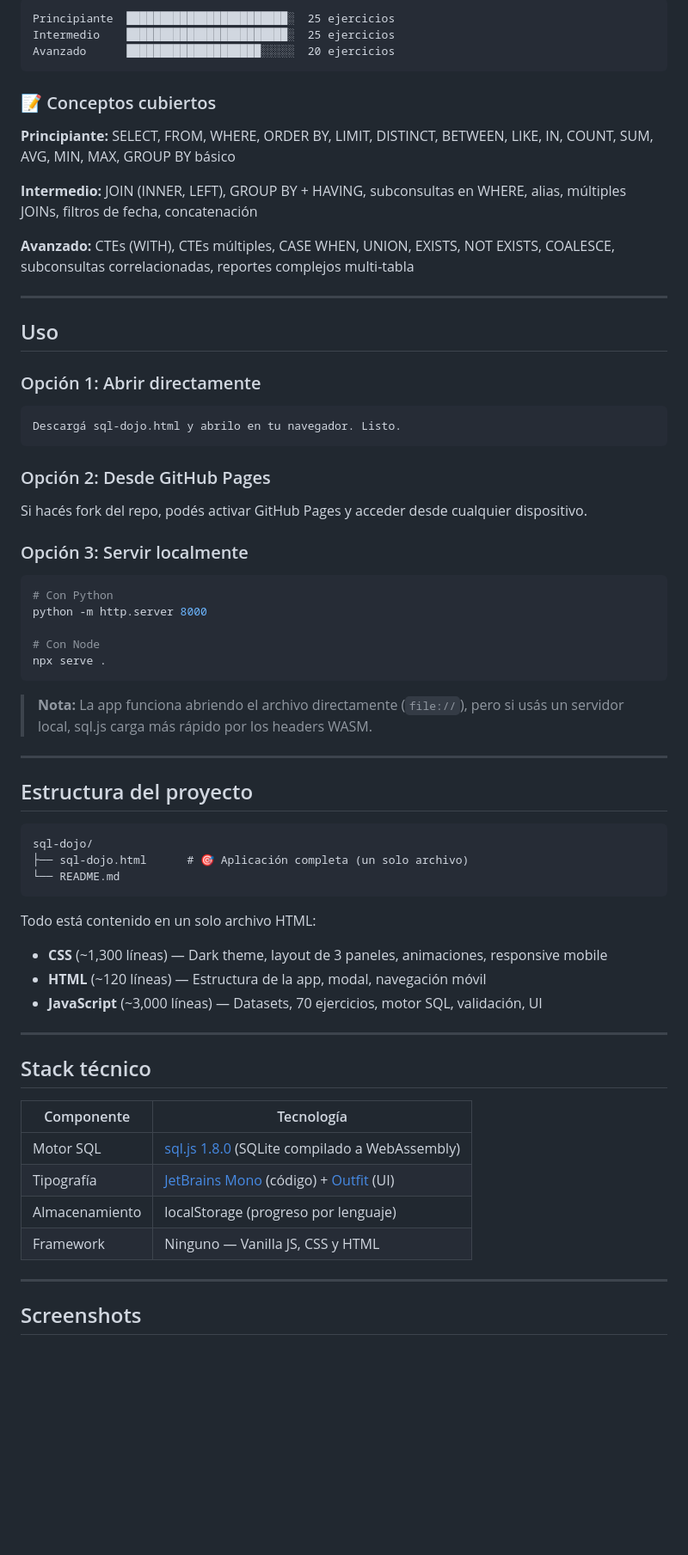
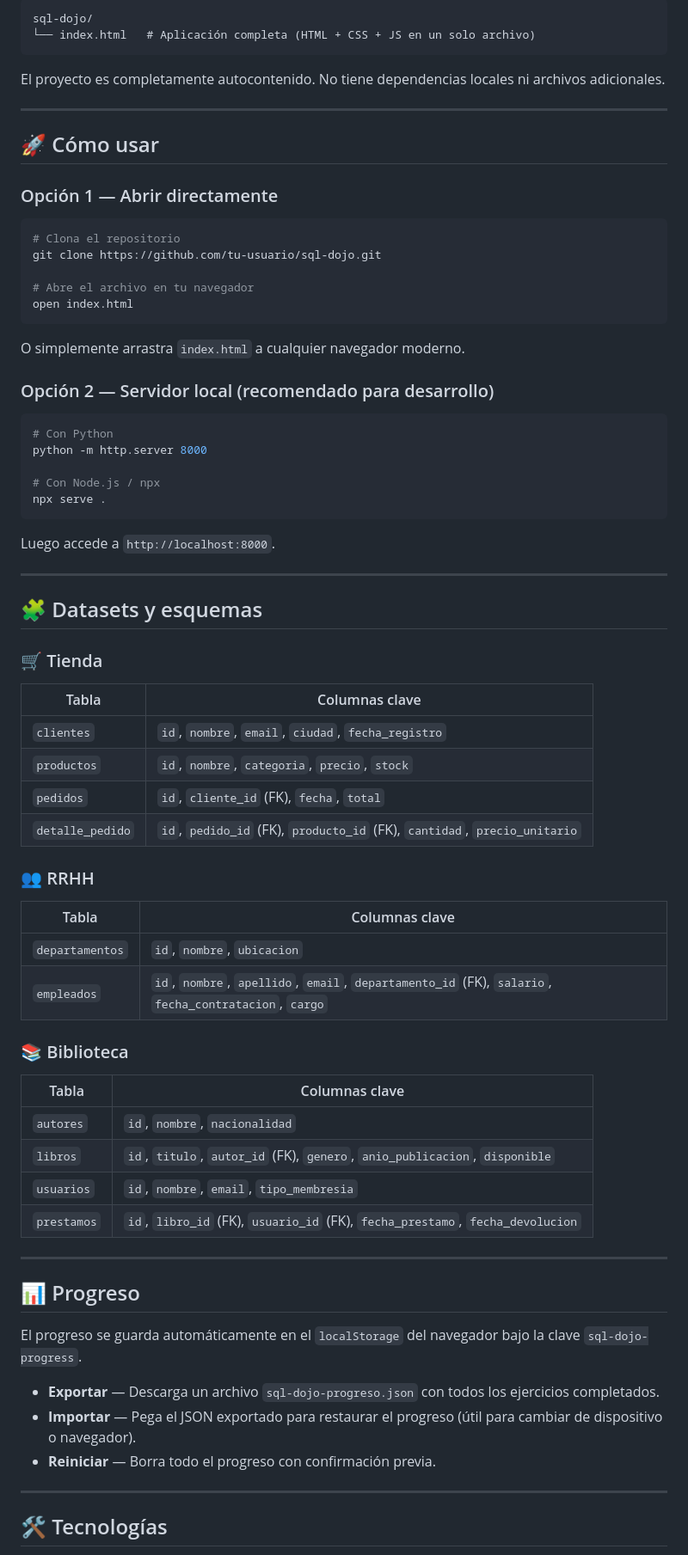
Before and after one commit to Rodri10a/SQL-DOJO, a Markdown page: README.md, the part around one of its changes. Shown at 86% size. GitHub-like rendering; blank space fills up the shorter version.

````diff
--- a/README.md
+++ b/README.md
@@ -71,68 +37,79 @@ Pensado para estudiantes, bootcampers y cualquiera que quiera practicar SQL sin
 
 ```
-Principiante  ████████████████████████░  25 ejercicios
-Intermedio    ████████████████████████░  25 ejercicios
-Avanzado      ████████████████████░░░░░  20 ejercicios
+sql-dojo/
+└── index.html   # Aplicación completa (HTML + CSS + JS en un solo archivo)
 ```
 
-### 📝 Conceptos cubiertos
-
-**Principiante:** SELECT, FROM, WHERE, ORDER BY, LIMIT, DISTINCT, BETWEEN, LIKE, IN, COUNT, SUM, AVG, MIN, MAX, GROUP BY básico
-
-**Intermedio:** JOIN (INNER, LEFT), GROUP BY + HAVING, subconsultas en WHERE, alias, múltiples JOINs, filtros de fecha, concatenación
-
-**Avanzado:** CTEs (WITH), CTEs múltiples, CASE WHEN, UNION, EXISTS, NOT EXISTS, COALESCE, subconsultas correlacionadas, reportes complejos multi-tabla
+El proyecto es completamente autocontenido. No tiene dependencias locales ni archivos adicionales.
 
 ---
 
-## Uso
+## 🚀 Cómo usar
 
-### Opción 1: Abrir directamente
-```
-Descargá sql-dojo.html y abrilo en tu navegador. Listo.
+### Opción 1 — Abrir directamente
+
+```bash
+# Clona el repositorio
+git clone https://github.com/tu-usuario/sql-dojo.git
+
+# Abre el archivo en tu navegador
+open index.html
 ```
 
-### Opción 2: Desde GitHub Pages
-Si hacés fork del repo, podés activar GitHub Pages y acceder desde cualquier dispositivo.
+O simplemente arrastra `index.html` a cualquier navegador moderno.
 
-### Opción 3: Servir localmente
+### Opción 2 — Servidor local (recomendado para desarrollo)
+
 ```bash
 # Con Python
 python -m http.server 8000
 
-# Con Node
+# Con Node.js / npx
 npx serve .
 ```
 
-> **Nota:** La app funciona abriendo el archivo directamente (`file://`), pero si usás un servidor local, sql.js carga más rápido por los headers WASM.
+Luego accede a `http://localhost:8000`.
 
 ---
 
-## Estructura del proyecto
+## 🧩 Datasets y esquemas
 
-```
-sql-dojo/
-├── sql-dojo.html      # 🎯 Aplicación completa (un solo archivo)
-└── README.md
-```
+### 🛒 Tienda
 
-Todo está contenido en un solo archivo HTML:
-- **CSS** (~1,300 líneas) — Dark theme, layout de 3 paneles, animaciones, responsive mobile
-- **HTML** (~120 líneas) — Estructura de la app, modal, navegación móvil
-- **JavaScript** (~3,000 líneas) — Datasets, 70 ejercicios, motor SQL, validación, UI
+| Tabla | Columnas clave |
+|---|---|
+| `clientes` | `id`, `nombre`, `email`, `ciudad`, `fecha_registro` |
+| `productos` | `id`, `nombre`, `categoria`, `precio`, `stock` |
+| `pedidos` | `id`, `cliente_id` (FK), `fecha`, `total` |
+| `detalle_pedido` | `id`, `pedido_id` (FK), `producto_id` (FK), `cantidad`, `precio_unitario` |
+
+### 👥 RRHH
+
+| Tabla | Columnas clave |
+|---|---|
+| `departamentos` | `id`, `nombre`, `ubicacion` |
+| `empleados` | `id`, `nombre`, `apellido`, `email`, `departamento_id` (FK), `salario`, `fecha_contratacion`, `cargo` |
+
+### 📚 Biblioteca
+
+| Tabla | Columnas clave |
+|---|---|
+| `autores` | `id`, `nombre`, `nacionalidad` |
+| `libros` | `id`, `titulo`, `autor_id` (FK), `genero`, `anio_publicacion`, `disponible` |
+| `usuarios` | `id`, `nombre`, `email`, `tipo_membresia` |
+| `prestamos` | `id`, `libro_id` (FK), `usuario_id` (FK), `fecha_prestamo`, `fecha_devolucion` |
 
 ---
 
-## Stack técnico
+## 📊 Progreso
 
-| Componente | Tecnología |
-|-----------|------------|
-| Motor SQL | [sql.js 1.8.0](https://github.com/sql-js/sql.js/) (SQLite compilado a WebAssembly) |
-| Tipografía | [JetBrains Mono](https://www.jetbrains.com/lp/mono/) (código) + [Outfit](https://fonts.google.com/specimen/Outfit) (UI) |
-| Almacenamiento | localStorage (progreso por lenguaje) |
-| Framework | Ninguno — Vanilla JS, CSS y HTML |
+El progreso se guarda automáticamente en el `localStorage` del navegador bajo la clave `sql-dojo-progress`.
+
+- **Exportar** — Descarga un archivo `sql-dojo-progreso.json` con todos los ejercicios completados.
+- **Importar** — Pega el JSON exportado para restaurar el progreso (útil para cambiar de dispositivo o navegador).
+- **Reiniciar** — Borra todo el progreso con confirmación previa.
 
 ---
 
-## Screenshots
+## 🛠️ Tecnologías
 
````
Also changed, not shown: other parts of README.md (+72 -107 lines).
